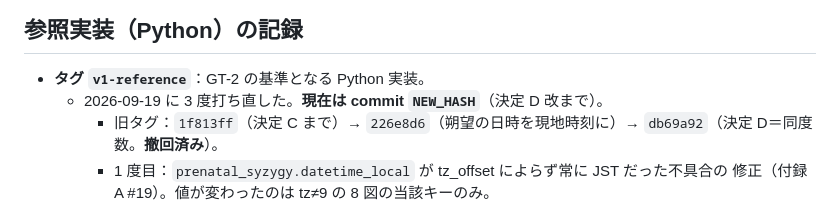
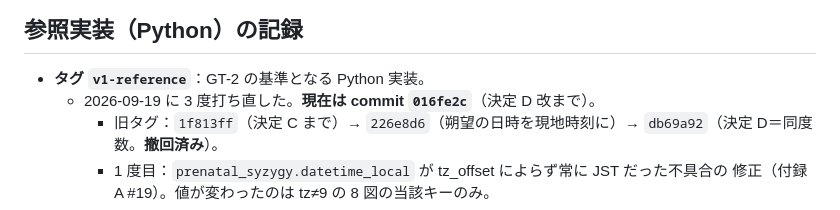
Before and after one commit to shumon-astrology/astro_calendar, a Markdown page: schema/CHANGELOG_schema.md, the part around the change. Rendered like a GitHub page.

Commit message:
CHANGELOG：v1-reference の新ハッシュを記録
Co-Authored-By: Claude Opus 5 (1M context) <noreply@anthropic.com>

```diff
--- a/schema/CHANGELOG_schema.md
+++ b/schema/CHANGELOG_schema.md
@@ -81,7 +81,7 @@ rev.1 では null を許していなかったため追補した。型の追加
 ## 参照実装（Python）の記録
 
 - **タグ `v1-reference`**：GT-2 の基準となる Python 実装。
-  - 2026-09-19 に 3 度打ち直した。**現在は commit `NEW_HASH`**（決定 D 改まで）。
+  - 2026-09-19 に 3 度打ち直した。**現在は commit `016fe2c`**（決定 D 改まで）。
     - 旧タグ：`1f813ff`（決定 C まで）→ `226e8d6`（朔望の日時を現地時刻に）→
       `db69a92`（決定 D＝同度数。**撤回済み**）。
     - 1 度目：`prenatal_syzygy.datetime_local` が tz_offset によらず常に JST だった不具合の
```
Also changed, not shown: js/README.md (+1 -1 lines).
